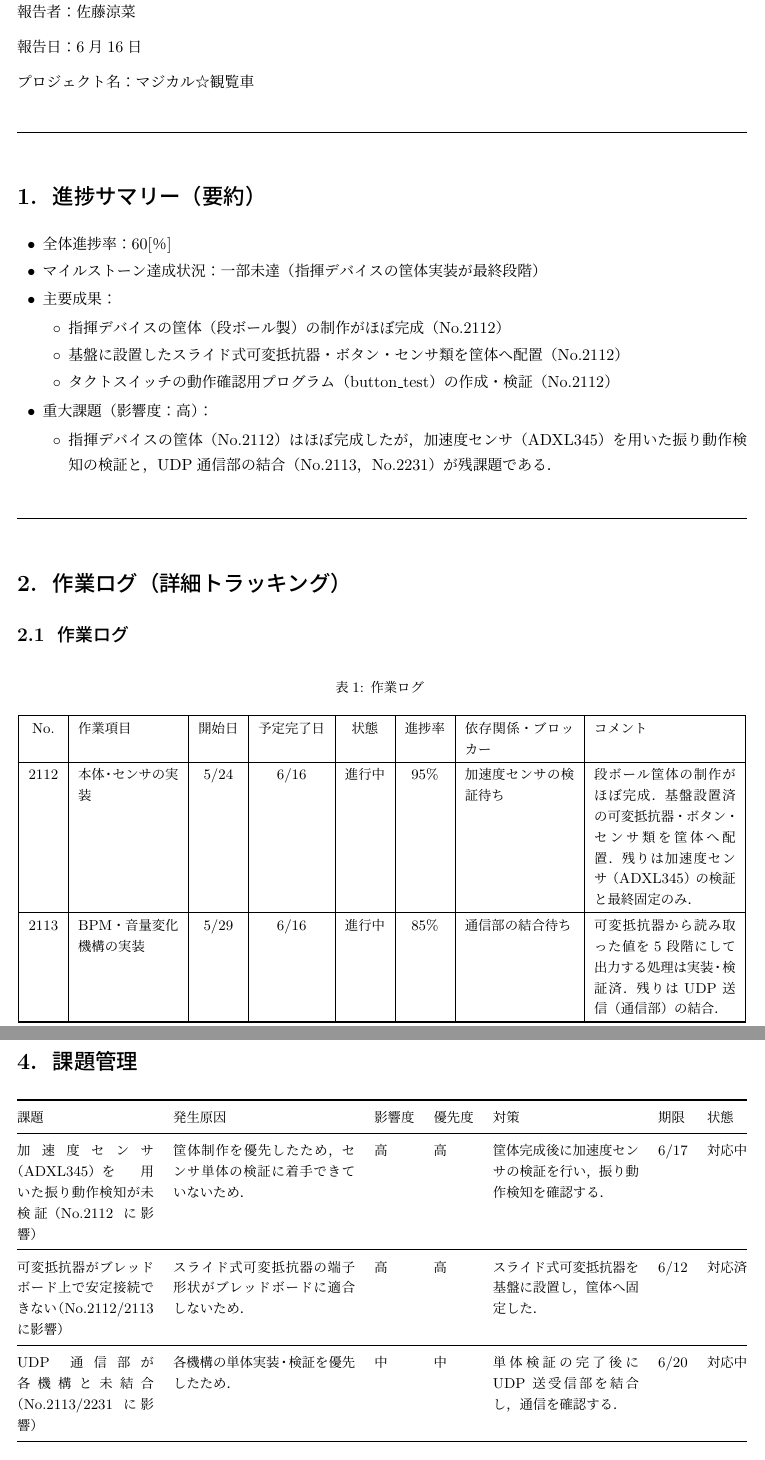
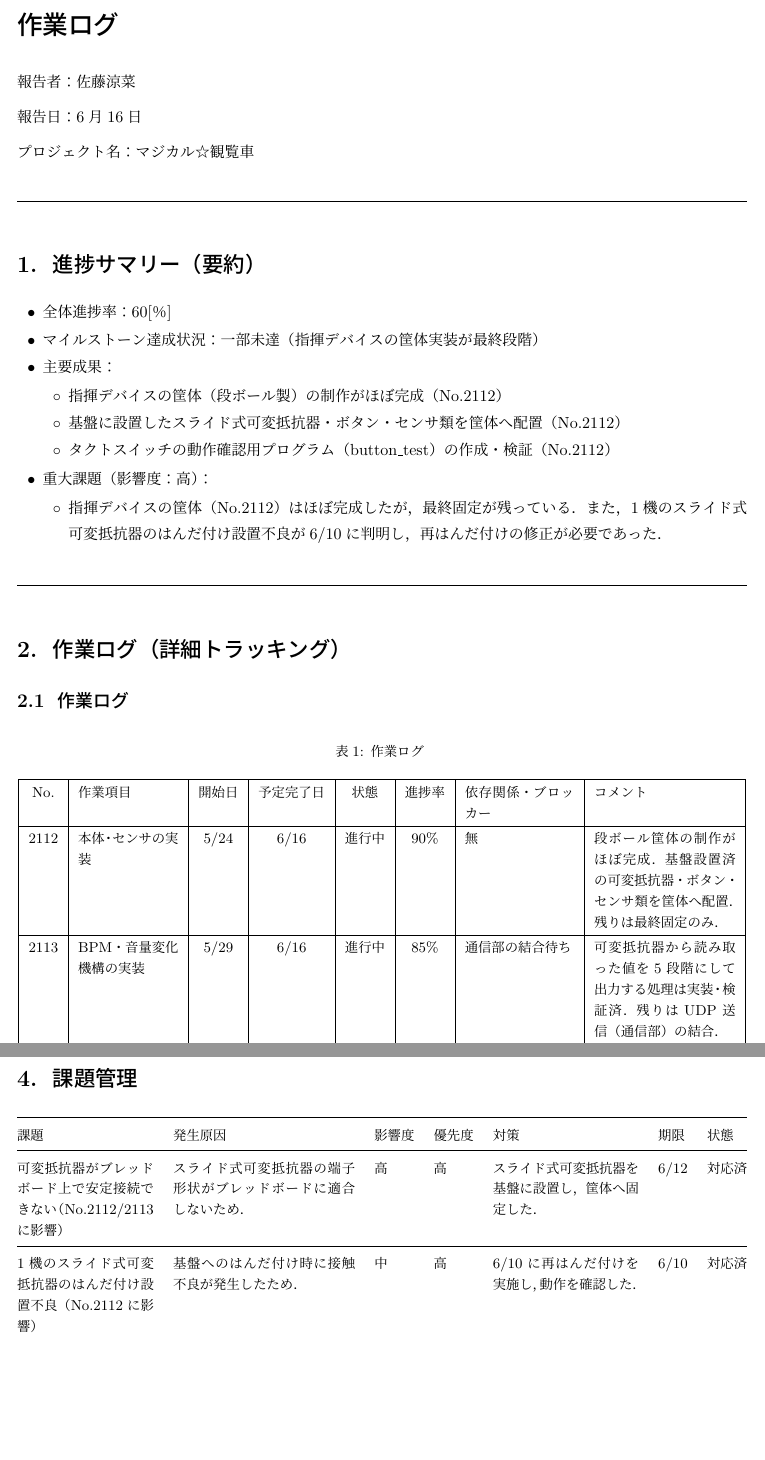
Before and after one commit to Sato907/3S_HCK1, a LaTeX document (HCK1_group/HCK1_group_mywork/worklog/worklog_8/25G1059_第八回事前課題作業ログ.tex): two parts of pages 1 and 3 of 5, joined at a grey line, cut at the place of the change, the shorter picture padded with empty space. Compiled offline with upLaTeX and dvipdfmx.

Commit message:
一部修正
Co-Authored-By: Claude Opus 4.6 <noreply@anthropic.com>

```diff
--- a/HCK1_group/HCK1_group_mywork/worklog/worklog_8/25G1059_第八回事前課題作業ログ.tex
+++ b/HCK1_group/HCK1_group_mywork/worklog/worklog_8/25G1059_第八回事前課題作業ログ.tex
@@ -60,7 +60,7 @@
     \end{itemize}
   \item 重大課題（影響度：高）：
     \begin{itemize}
-      \item {指揮デバイスの筐体（No.2112）はほぼ完成したが，加速度センサ（ADXL345）を用いた振り動作検知の検証と，UDP通信部の結合（No.2113，No.2231）が残課題である．}
+      \item {指揮デバイスの筐体（No.2112）はほぼ完成したが，最終固定が残っている．また，1機のスライド式可変抵抗器のはんだ付け設置不良が6/10に判明し，再はんだ付けの修正が必要であった．}
     \end{itemize}
 \end{itemize}
 
@@ -100,9 +100,9 @@ No. & 作業項目 & 開始日 & 予定完了日 & 状態 & 進捗率 & 依存
 5/24 &
 6/16 &
 進行中 &
-95\% &
-加速度センサの検証待ち &
-段ボール筐体の制作がほぼ完成．基盤設置済の可変抵抗器・ボタン・センサ類を筐体へ配置．残りは加速度センサ（ADXL345）の検証と最終固定のみ． \\
+90\% &
+無 &
+段ボール筐体の制作がほぼ完成．基盤設置済の可変抵抗器・ボタン・センサ類を筐体へ配置．残りは最終固定のみ． \\
 \hline
 
 2113 &
@@ -113,4 +113,3 @@ BPM・音量変化機構の実装 &
 85\% &
 通信部の結合待ち &
 可変抵抗器から読み取った値を5段階にして出力する処理は実装・検証済．残りはUDP送信（通信部）の結合． \\
-\hline
@@ -256,11 +246,9 @@ BPM値表示は確定済．残りはUDP受信（通信部）の結合． \\
 \toprule
 課題 & 発生原因 & 影響度 & 優先度 & 対策 & 期限 & 状態 \\
 \midrule
-加速度センサ（ADXL345）を用いた振り動作検知が未検証（No.2112に影響） & 筐体制作を優先したため，センサ単体の検証に着手できていないため． & 高 & 高 & 筐体完成後に加速度センサの検証を行い，振り動作検知を確認する． & 6/17 & 対応中 \\
-\midrule
 可変抵抗器がブレッドボード上で安定接続できない（No.2112/2113に影響） & スライド式可変抵抗器の端子形状がブレッドボードに適合しないため． & 高 & 高 & スライド式可変抵抗器を基盤に設置し，筐体へ固定した． & 6/12 & 対応済 \\
 \midrule
-UDP通信部が各機構と未結合（No.2113/2231に影響） & 各機構の単体実装・検証を優先したため． & 中 & 中 & 単体検証の完了後にUDP送受信部を結合し，通信を確認する． & 6/20 & 対応中 \\
+1機のスライド式可変抵抗器のはんだ付け設置不良（No.2112に影響） & 基盤へのはんだ付け時に接触不良が発生したため． & 中 & 高 & 6/10に再はんだ付けを実施し，動作を確認した． & 6/10 & 対応済 \\
 \bottomrule
 \end{tabularx}
 
```
Also changed, not shown: HCK1_group/HCK1_group_mywork/worklog/worklog_8/25G1059_第八回事前課題作業ログ.pdf, HCK1_group/HCK1_group_mywork/worklog/worklog_8/25G1059_第八回事前課題作業ログ.tex (28 more changed lines), 3 other files.
